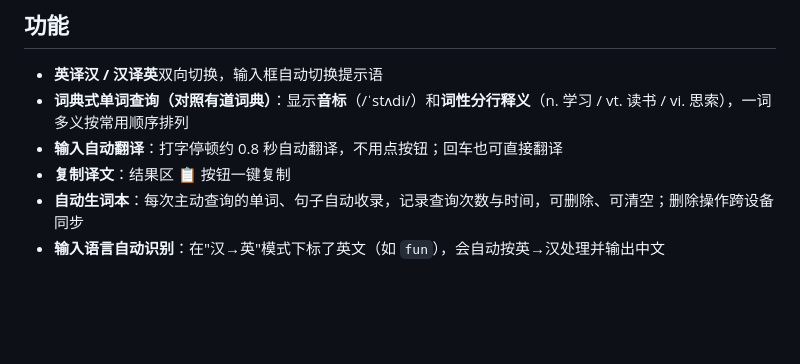
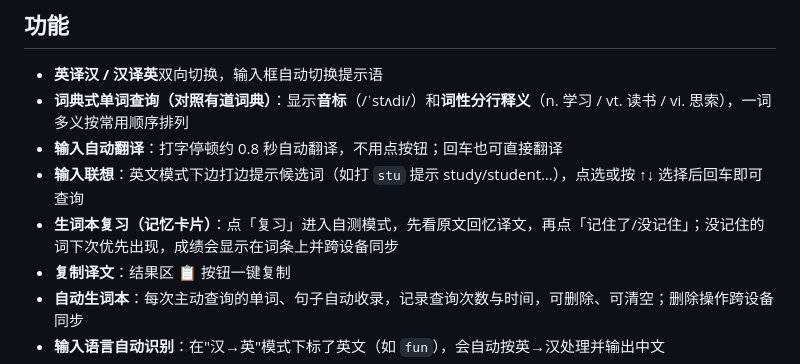
Before and after one commit to demoncplus/transword, a Markdown page: 使用说明.md, the part around the change. Drawn GitHub-style; blank space fills up the shorter version.

Commit message:
文档补充复习模式与输入联想说明

```diff
--- a/使用说明.md
+++ b/使用说明.md
@@ -7,6 +7,8 @@
 - **英译汉 / 汉译英**双向切换，输入框自动切换提示语
 - **词典式单词查询（对照有道词典）**：显示**音标**（/ˈstʌdi/）和**词性分行释义**（n. 学习 / vt. 读书 / vi. 思索），一词多义按常用顺序排列
 - **输入自动翻译**：打字停顿约 0.8 秒自动翻译，不用点按钮；回车也可直接翻译
+- **输入联想**：英文模式下边打边提示候选词（如打 `stu` 提示 study/student…），点选或按 ↑↓ 选择后回车即可查询
+- **生词本复习（记忆卡片）**：点「复习」进入自测模式，先看原文回忆译文，再点「记住了/没记住」；没记住的词下次优先出现，成绩会显示在词条上并跨设备同步
 - **复制译文**：结果区 📋 按钮一键复制
 - **自动生词本**：每次主动查询的单词、句子自动收录，记录查询次数与时间，可删除、可清空；删除操作跨设备同步
 - **输入语言自动识别**：在"汉→英"模式下标了英文（如 `fun`），会自动按英→汉处理并输出中文
```
